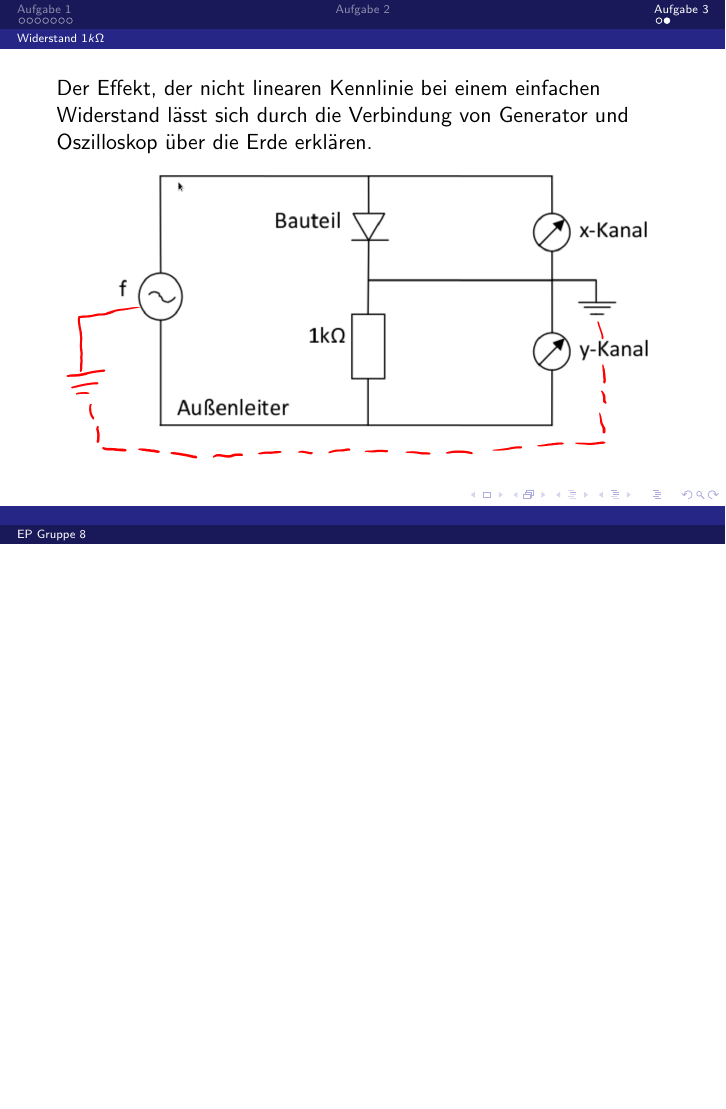
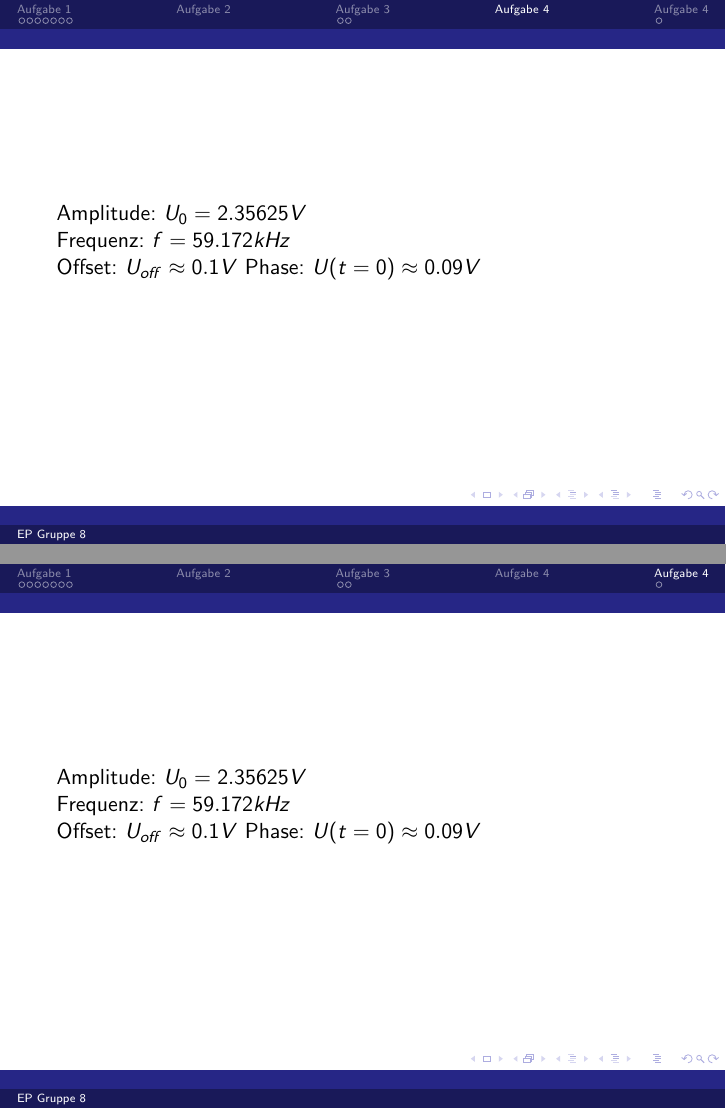
Before and after one commit to vale/ep, LaTeX slides (01/praesentation/praesentation.tex): page 14 of 14 before the commit and pages 15 and 17 of 17 after it, the two joined at a grey line, the shorter picture padded with empty space. Compiled offline with pdfLaTeX.

Commit message:
asdfghjkl

```diff
--- a/01/praesentation/praesentation.tex
+++ b/01/praesentation/praesentation.tex
@@ -182,3 +182,12 @@ die Steigung der Geraden lässt auf einen Widerstand von $1k\Omega$ schließen
 Der Effekt, der nicht linearen Kennlinie bei einem einfachen Widerstand lässt sich durch die Verbindung von Generator und Oszilloskop über die Erde erklären.
 \includegraphics[width=\textwidth]{images/3-erde.png}
 \end{frame}
+
+\section{Aufgabe 4}
+\begin{frame}
+\subsection{Eigenschaften des Signals}
+Amplitude: $U_0 = 2.35625 V$ \\
+Frequenz: $f = 59.172 kHz$ \\
+Offset: $U_{off} \approx 0.1 V$
+Phase: $U(t=0) \approx 0.09 V$\
+\end{frame}
@@ -185 +199,8 @@ Der Effekt, der nicht linearen Kennlinie bei einem einfachen Widerstand lässt s
+\begin{frame}
+\subsection{Eigenschaften des Signals}
+Amplitude: $U_0 = 2.35625 V$ \\
+Frequenz: $f = 59.172 kHz$ \\
+Offset: $U_{off} \approx 0.1 V$
+Phase: $U(t=0) \approx 0.09 V$\
+\end{frame}
 \end{document}
```
Also changed, not shown: 01/praesentation/praesentation.pdf, 01/praesentation/praesentation.tex (5 more changed lines).
